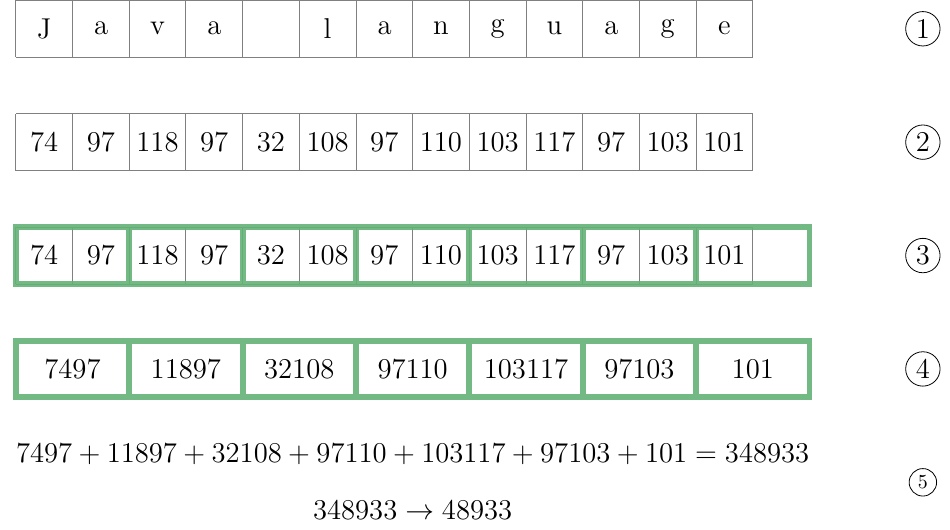
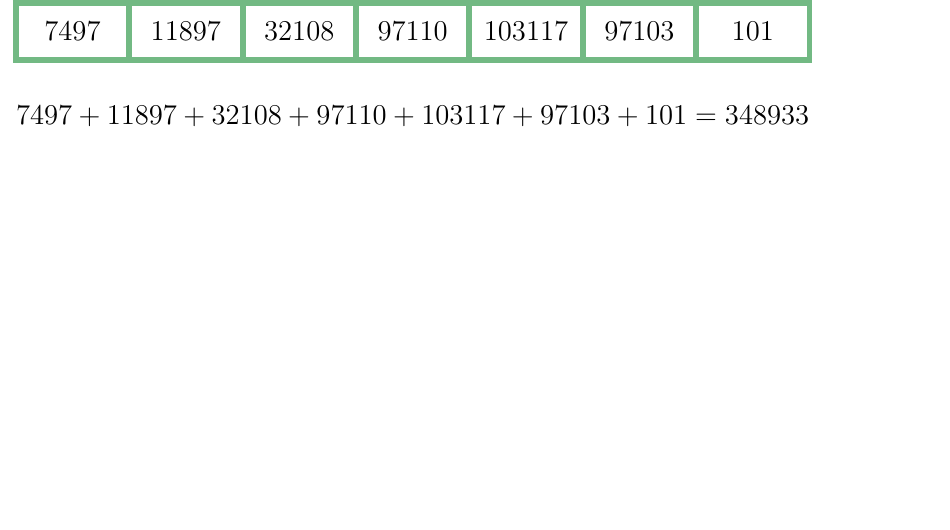
Before and after one commit to veontomo/article-assets, a LaTeX figure (folding/folding.tex): the whole page, the shorter picture padded with empty space. Compiled offline with LaTeX, dvips and Ghostscript.

Commit message:
Create a diagram showing the summation

```diff
--- a/folding/folding.tex
+++ b/folding/folding.tex
@@ -23,48 +36,25 @@
 
 
-\node[yshift=-6cm] at (16, 0.5) {\circled{5}};
-\Large
-
-\setcounter{counter}{0}
-\setlength{\y}{2cm}
-
-\node[yshift=\y] at (16, 0.5) {\circled{1}};
-\draw [step=1cm,color=gray, yshift=\y] (0, 0) grid (13, 1);
-\foreach \x in {J,a,v,a,,l,a,n,g,u,a,g,e}
-	\node[yshift=\y] at (\value{counter}-1/2, 1/2) {\x\addtocounter{counter}{1}};
-
-\setcounter{counter}{0}
-\setlength{\y}{0cm}
-\node[yshift=\y] at (16, 0.5) {\circled{2}};
-\draw [step=1cm,color=gray, yshift=0cm] (0, 0) grid (13, 1);
-\foreach \x in {74, 97, 118, 97, 32, 108, 97, 110, 103, 117, 97, 103, 101}
-	\node[yshift=0cm] at (\value{counter}-1/2, 1/2) {\x\addtocounter{counter}{1}};
-
-
-\setcounter{counter}{0}
-\setlength{\y}{-2cm}
-\node[yshift=\y] at (16, 0.5) {\circled{3}};
-\draw [step=1cm,color=gray, yshift=\y] (0, 0) grid (13, 1);
-\foreach \x in {74, 97, 118, 97, 32, 108, 97, 110, 103, 117, 97, 103, 101}
-	\node[yshift=\y] at (\value{counter}-1/2, 1/2) {\x\addtocounter{counter}{1}};
-\draw [step=2cm,color=bael1,xscale=1,yscale=1/2,opacity=0.9,line width=3pt,rounded corners, yshift=2\y] (-0.05,0) grid (14.05,2);
+% \setcounter{counter}{0}
+% \setlength{\y}{-2cm}
+% \draw [step=1cm,color=gray, yshift=\y] (0, 0) grid (13, 1);
+% \foreach \x in {74, 97, 118, 97, 32, 108, 97, 110, 103, 117, 97, 103, 101}
+% 	\node[yshift=\y] at (\value{counter}-1/2, 1/2) {\x\addtocounter{counter}{1}};
+% \draw [step=2cm, color=bael1, xscale=1, yscale=1/2, opacity=0.9, line width=3pt, rounded corners, yshift=2\y] (-0.05,0) grid (14.05,2);
 
 
 \setcounter{counter}{0}
 \setlength{\y}{-4cm}
-\node[yshift=\y] at (16, 0.5) {\circled{4}};
 \foreach \x in {7497, 11897,32108, 97110,103117, 97103, 101}
 	\node[yshift=\y] at (2*\value{counter}-1, 1/2) {\x\addtocounter{counter}{1}};
-\draw [step=2cm,color=bael1,xscale=1,yscale=1/2,opacity=0.9,line width=3pt,rounded corners, yshift=2\y] (-0.05,0) grid (14.05,2);
+\draw [step=2cm, color=bael1, xscale=1, yscale=1/2, opacity=0.9, line width=3pt, rounded corners, yshift=2\y] (-0.05,0) grid (14.05,2);
 
 
-\setcounter{counter}{0}
 \setlength{\y}{-5.5cm}
-	\node[yshift=\y] at (7, 1/2) {$7497+11897+32108+97110+103117+97103+101=348933$};
+\node[yshift=\y] at (7, 1/2) {$7497+11897+32108+97110+103117+97103+101=348933$};
 
-\setcounter{counter}{0}
-\setlength{\y}{-6.5cm}
-	\node[yshift=\y] at (7, 1/2) {$348933 \to 48933$};
+% \setlength{\y}{-6.5cm}
+% 	\node[yshift=\y] at (7, 1/2) {$348933 \to 48933$};
 \end{tikzpicture}
 
 \end{document}
```
Also changed, not shown: folding/arrange-ascii-codes.png (added), folding/convert-to-ascii1.png (added), folding/folding-sum.png (added), folding/folding.tex (13 more changed lines).
